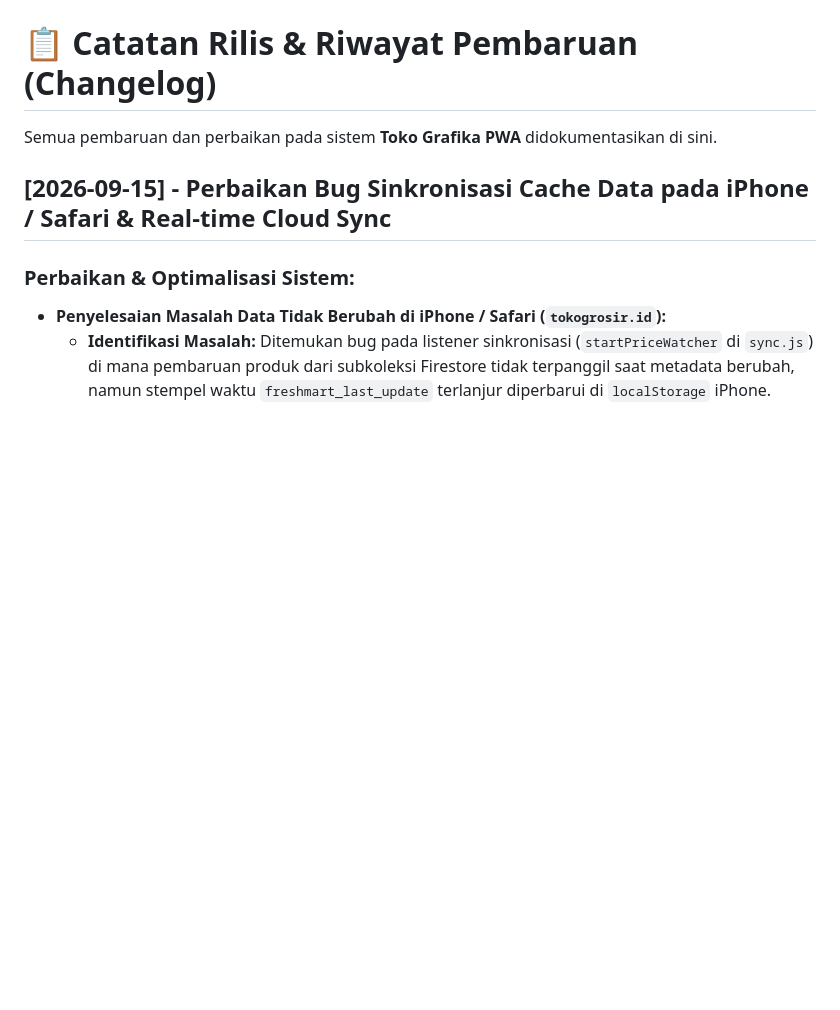
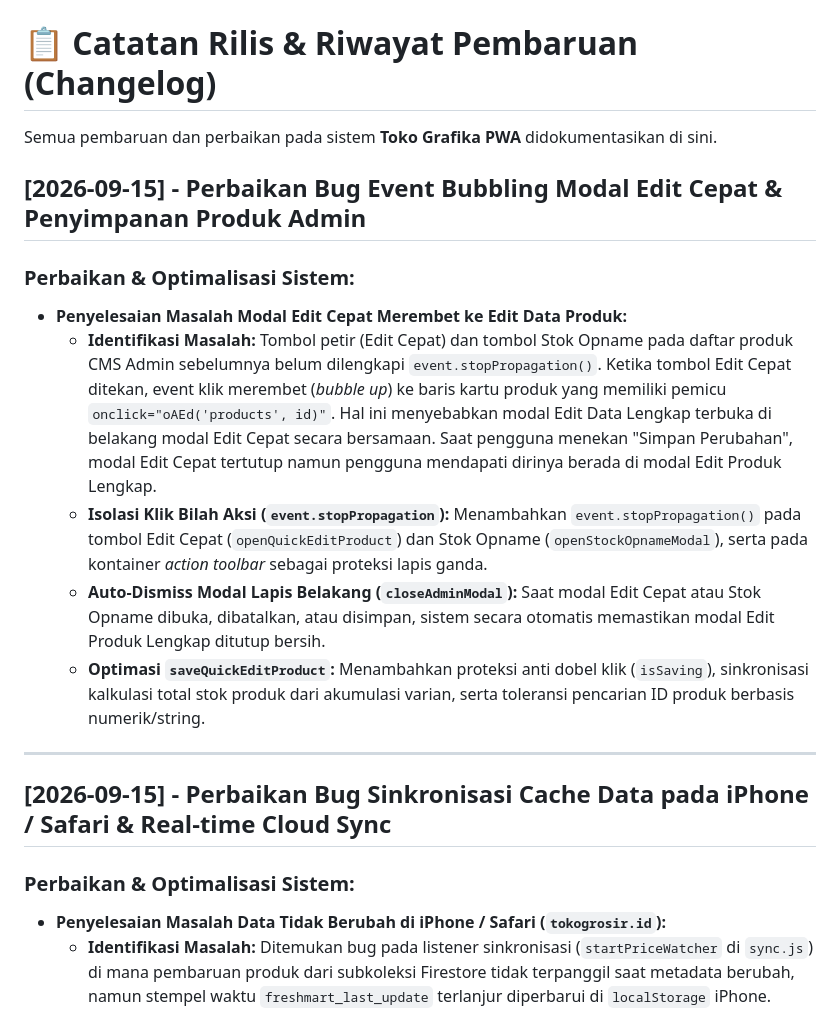
Before and after one commit to admgaffidigital/tokografika, a Markdown page: CHANGELOG.md, the part around the change. GitHub-like rendering; blank space fills up the shorter version.

Commit message:
docs(changelog): dokumentasikan perbaikan bubbling modal edit cepat

```diff
--- a/CHANGELOG.md
+++ b/CHANGELOG.md
@@ -1,6 +1,16 @@
 # 📋 Catatan Rilis & Riwayat Pembaruan (Changelog)
 
 Semua pembaruan dan perbaikan pada sistem **Toko Grafika PWA** didokumentasikan di sini.
+
+## [2026-09-15] - Perbaikan Bug Event Bubbling Modal Edit Cepat & Penyimpanan Produk Admin
+### Perbaikan & Optimalisasi Sistem:
+- **Penyelesaian Masalah Modal Edit Cepat Merembet ke Edit Data Produk:**
+  - **Identifikasi Masalah:** Tombol petir (Edit Cepat) dan tombol Stok Opname pada daftar produk CMS Admin sebelumnya belum dilengkapi `event.stopPropagation()`. Ketika tombol Edit Cepat ditekan, event klik merembet (*bubble up*) ke baris kartu produk yang memiliki pemicu `onclick="oAEd('products', id)"`. Hal ini menyebabkan modal Edit Data Lengkap terbuka di belakang modal Edit Cepat secara bersamaan. Saat pengguna menekan "Simpan Perubahan", modal Edit Cepat tertutup namun pengguna mendapati dirinya berada di modal Edit Produk Lengkap.
+  - **Isolasi Klik Bilah Aksi (`event.stopPropagation`):** Menambahkan `event.stopPropagation()` pada tombol Edit Cepat (`openQuickEditProduct`) dan Stok Opname (`openStockOpnameModal`), serta pada kontainer *action toolbar* sebagai proteksi lapis ganda.
+  - **Auto-Dismiss Modal Lapis Belakang (`closeAdminModal`):** Saat modal Edit Cepat atau Stok Opname dibuka, dibatalkan, atau disimpan, sistem secara otomatis memastikan modal Edit Produk Lengkap ditutup bersih.
+  - **Optimasi `saveQuickEditProduct`:** Menambahkan proteksi anti dobel klik (`isSaving`), sinkronisasi kalkulasi total stok produk dari akumulasi varian, serta toleransi pencarian ID produk berbasis numerik/string.
+
+---
 
 ## [2026-09-15] - Perbaikan Bug Sinkronisasi Cache Data pada iPhone / Safari & Real-time Cloud Sync
 ### Perbaikan & Optimalisasi Sistem:
```
